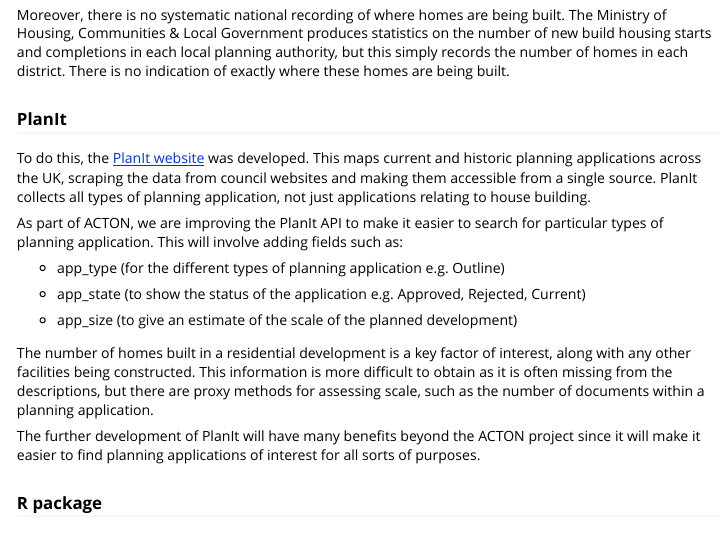
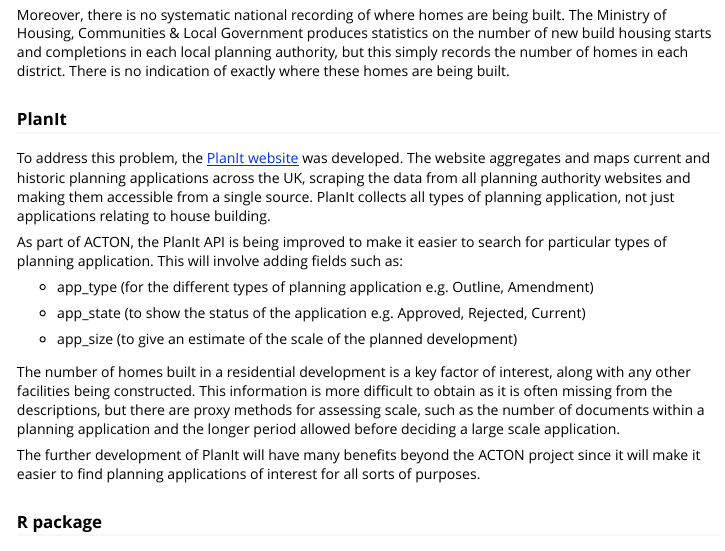
Before and after one commit to cyipt/acton, an R Markdown document (vignettes/acton.Rmd): the page in a window 1100 px wide, from 630 px down. Rendered offline with R 4.5, knitr and Pandoc, with nearby package versions.

Commit message:
Update acton.Rmd
Updated info on PlanIt as requested

```diff
--- a/vignettes/acton.Rmd
+++ b/vignettes/acton.Rmd
@@ -39,17 +39,17 @@
 
 ### PlanIt
 
-To do this, the [PlanIt website](https://www.planit.org.uk/) was developed. This maps current and historic planning applications across the UK, scraping the data from council websites and making them accessible from a single source. PlanIt collects all types of planning application, not just applications relating to house building.
+To address this problem, the [PlanIt website](https://www.planit.org.uk/) was developed. The website aggregates and maps current and historic planning applications across the UK, scraping the data from all planning authority websites and making them accessible from a single source. PlanIt collects all types of planning application, not just applications relating to house building.
 
-As part of ACTON, we are improving the PlanIt API to make it easier to search for particular types of planning application. This will involve adding fields such as:
+As part of ACTON, the PlanIt API is being improved to make it easier to search for particular types of planning application. This will involve adding fields such as:
 
-- app_type (for the different types of planning application e.g. Outline)
+- app_type (for the different types of planning application e.g. Outline, Amendment)
 
 - app_state (to show the status of the application e.g. Approved, Rejected, Current)
 
 - app_size (to give an estimate of the scale of the planned development)
 
-The number of homes built in a residential development is a key factor of interest, along with any other facilities being constructed. This information is more difficult to obtain as it is often missing from the descriptions, but there are proxy methods for assessing scale, such as the number of documents within a planning application.
+The number of homes built in a residential development is a key factor of interest, along with any other facilities being constructed. This information is more difficult to obtain as it is often missing from the descriptions, but there are proxy methods for assessing scale, such as the number of documents within a planning application and the longer period allowed before deciding a large scale application.
 
 The further development of PlanIt will have many benefits beyond the ACTON project since it will make it easier to find planning applications of interest for all sorts of purposes.
 
```
